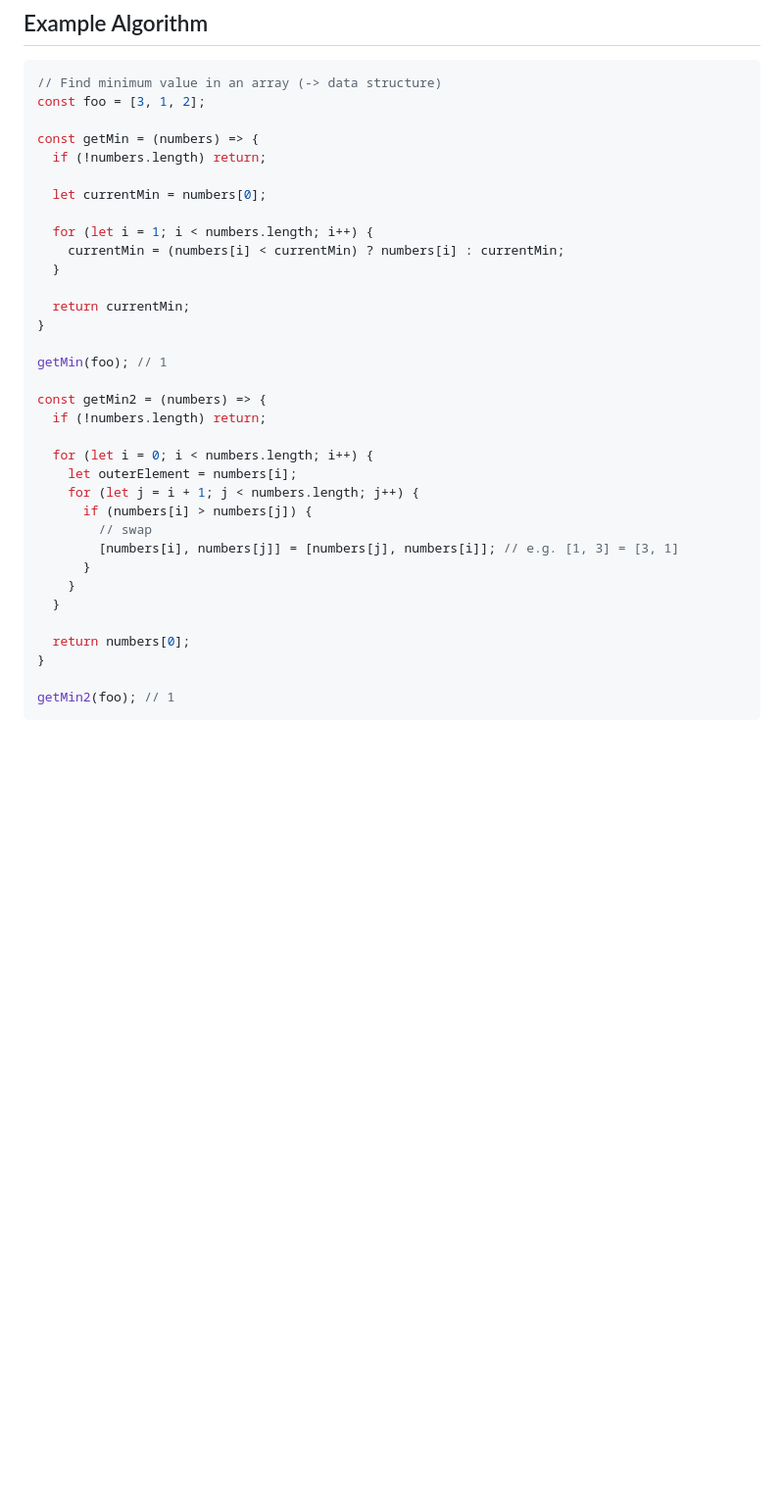
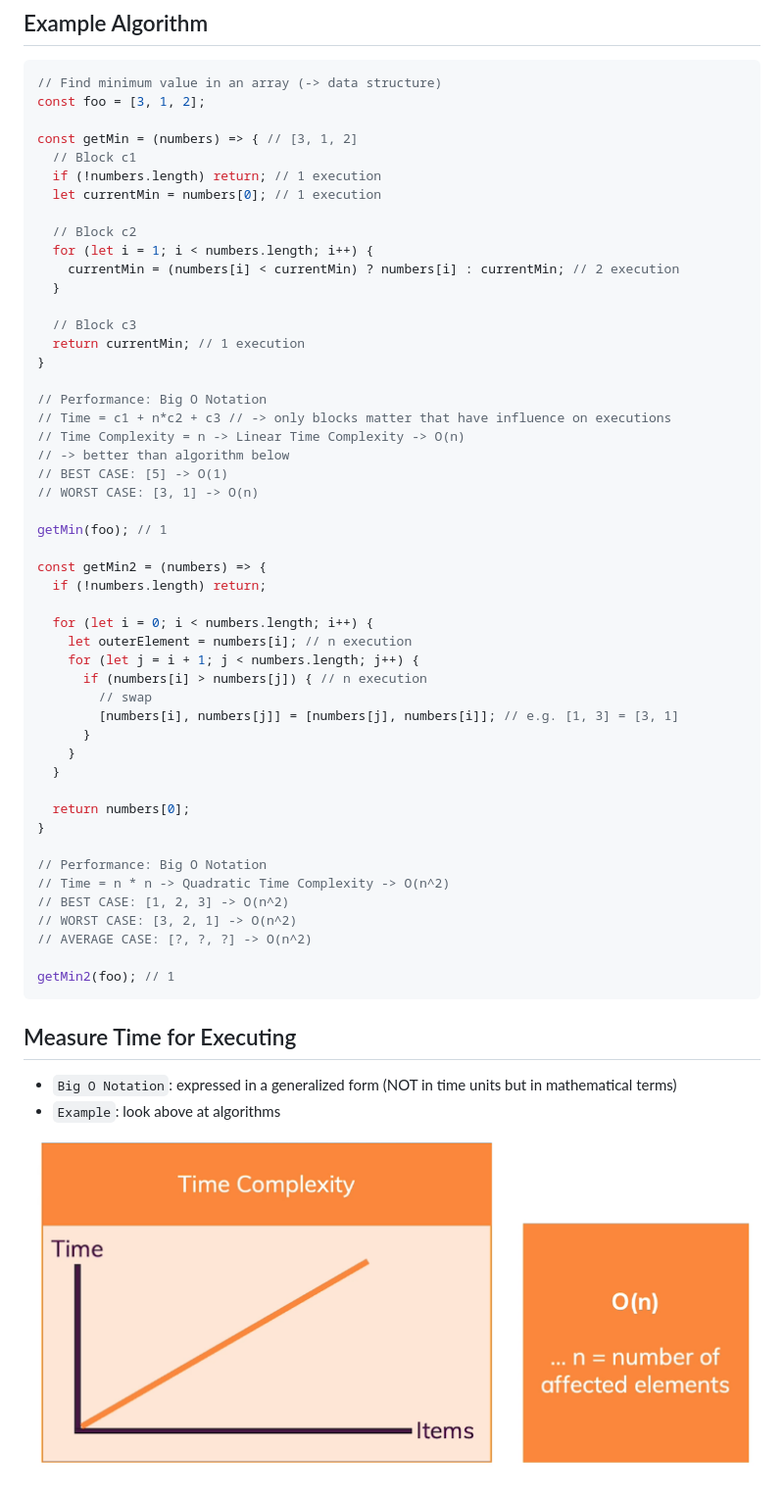
Before and after one commit to MatchuPitchu/javascript-summary, a Markdown page: 18_data-structures-algorithms.md, the part around the change. Shown: that part at 98% size. Drawn GitHub-style; pictures changed too: 00_slides/49_measuring-time-algorithms.png (added); blank space fills up the shorter version.

Commit message:
docs: add Big O Notation

````diff
--- a/18_data-structures-algorithms.md
+++ b/18_data-structures-algorithms.md
@@ -10,17 +10,26 @@
 // Find minimum value in an array (-> data structure)
 const foo = [3, 1, 2];
 
-const getMin = (numbers) => {
-  if (!numbers.length) return;
+const getMin = (numbers) => { // [3, 1, 2]
+  // Block c1
+  if (!numbers.length) return; // 1 execution
+  let currentMin = numbers[0]; // 1 execution
 
-  let currentMin = numbers[0];
-
+  // Block c2
   for (let i = 1; i < numbers.length; i++) {
-    currentMin = (numbers[i] < currentMin) ? numbers[i] : currentMin;
+    currentMin = (numbers[i] < currentMin) ? numbers[i] : currentMin; // 2 execution
   }
 
-  return currentMin;
+  // Block c3
+  return currentMin; // 1 execution
 }
+
+// Performance: Big O Notation
+// Time = c1 + n*c2 + c3 // -> only blocks matter that have influence on executions
+// Time Complexity = n -> Linear Time Complexity -> O(n)
+// -> better than algorithm below
+// BEST CASE: [5] -> O(1)
+// WORST CASE: [3, 1] -> O(n)
 
 getMin(foo); // 1
 
@@ -28,9 +37,9 @@ const getMin2 = (numbers) => {
   if (!numbers.length) return;
 
   for (let i = 0; i < numbers.length; i++) {
-    let outerElement = numbers[i];
+    let outerElement = numbers[i]; // n execution
     for (let j = i + 1; j < numbers.length; j++) {
-      if (numbers[i] > numbers[j]) {
+      if (numbers[i] > numbers[j]) { // n execution
         // swap
         [numbers[i], numbers[j]] = [numbers[j], numbers[i]]; // e.g. [1, 3] = [3, 1]
       }
@@ -40,5 +49,18 @@ const getMin2 = (numbers) => {
   return numbers[0];
 }
 
+// Performance: Big O Notation
+// Time = n * n -> Quadratic Time Complexity -> O(n^2)
+// BEST CASE: [1, 2, 3] -> O(n^2)
+// WORST CASE: [3, 2, 1] -> O(n^2)
+// AVERAGE CASE: [?, ?, ?] -> O(n^2)
+
 getMin2(foo); // 1
 ```
+
+## Measure Time for Executing
+
+- `Big O Notation`: expressed in a generalized form (NOT in time units but in mathematical terms)
+- `Example`: look above at algorithms
+
+![](/00_slides/49_measuring-time-algorithms.png)
````
